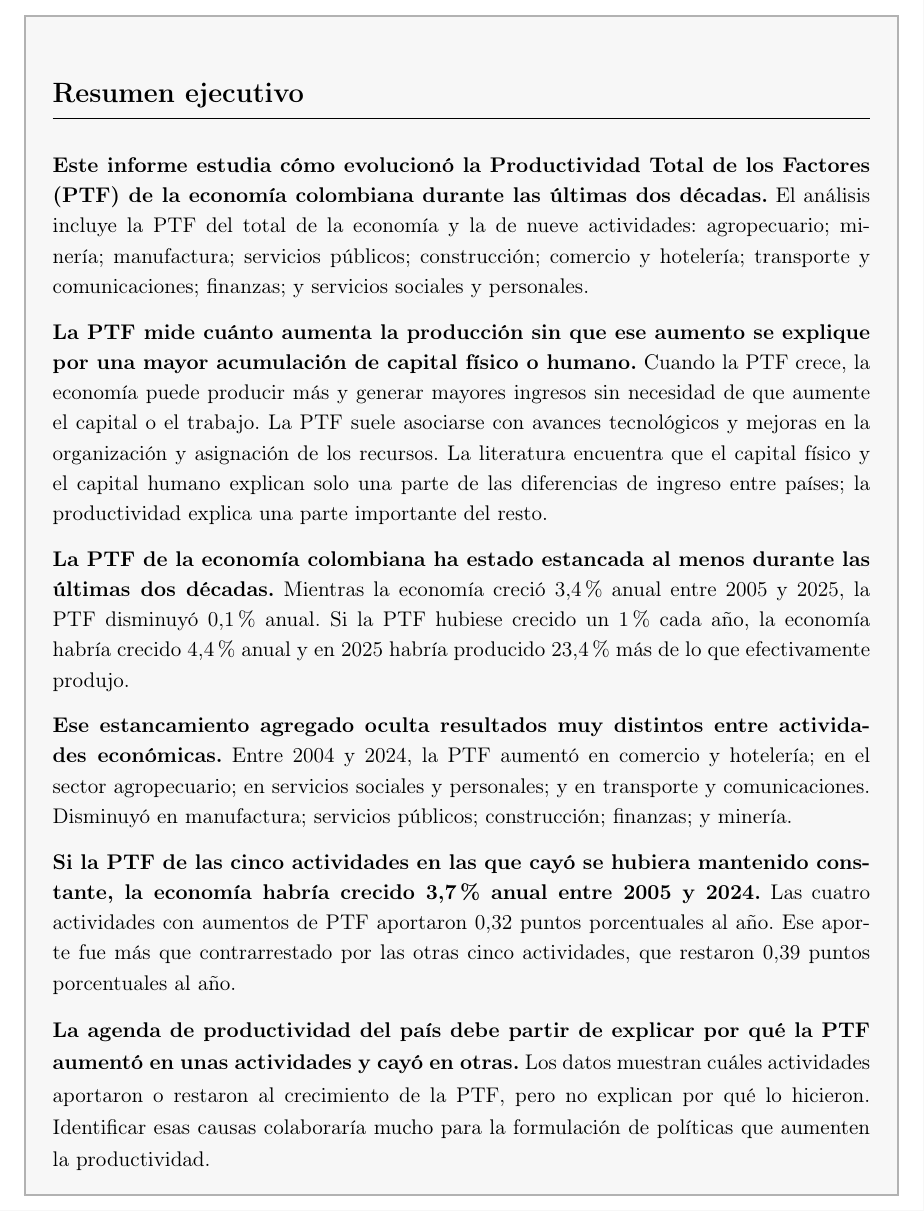
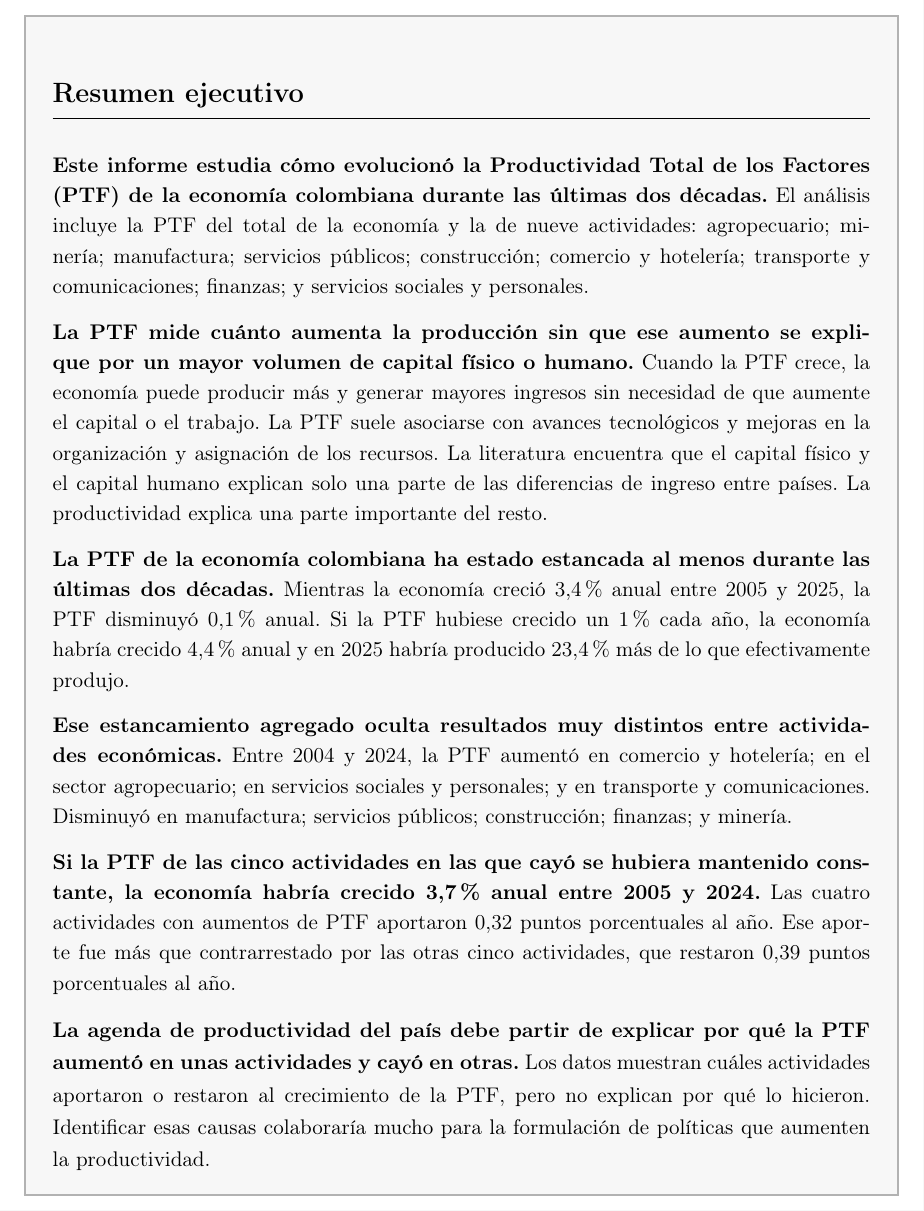
Before and after one commit to oliverpardo1979/informe_ptf, a LaTeX document (main.tex): part of page 2 of 20, cut so that both start at the same text. Compiled offline with pdfLaTeX.

Commit message:
Updates from Overleaf

```diff
--- a/main.tex
+++ b/main.tex
@@ -114,7 +114,7 @@
 
 \textbf{Este informe estudia cómo evolucionó la Productividad Total de los Factores (PTF) de la economía colombiana durante las últimas dos décadas.} El análisis incluye la PTF del total de la economía y la de nueve actividades: agropecuario; minería; manufactura; servicios públicos; construcción; comercio y hotelería; transporte y comunicaciones; finanzas; y servicios sociales y personales.
 
-\textbf{La PTF mide cuánto aumenta la producción sin que ese aumento se explique por una mayor acumulación de capital físico o humano.} Cuando la PTF crece, la economía puede producir más y generar mayores ingresos sin necesidad de que aumente el capital o el trabajo. La PTF suele asociarse con avances tecnológicos y mejoras en la organización y asignación de los recursos. La literatura encuentra que el capital físico y el capital humano explican solo una parte de las diferencias de ingreso entre países; la productividad explica una parte importante del resto.
+\textbf{La PTF mide cuánto aumenta la producción sin que ese aumento se explique por un mayor volumen de capital físico o humano.} Cuando la PTF crece, la economía puede producir más y generar mayores ingresos sin necesidad de que aumente el capital o el trabajo. La PTF suele asociarse con avances tecnológicos y mejoras en la organización y asignación de los recursos. La literatura encuentra que el capital físico y el capital humano explican solo una parte de las diferencias de ingreso entre países. La productividad explica una parte importante del resto.
 
 \textbf{La PTF de la economía colombiana ha estado estancada al menos durante las últimas dos décadas.} Mientras la economía creció 3,4\% anual entre 2005 y 2025, la PTF disminuyó 0,1\% anual. Si la PTF hubiese crecido un 1\% cada año, la economía habría crecido 4,4\% anual y en 2025 habría producido 23,4\% más de lo que efectivamente produjo.
 
```
